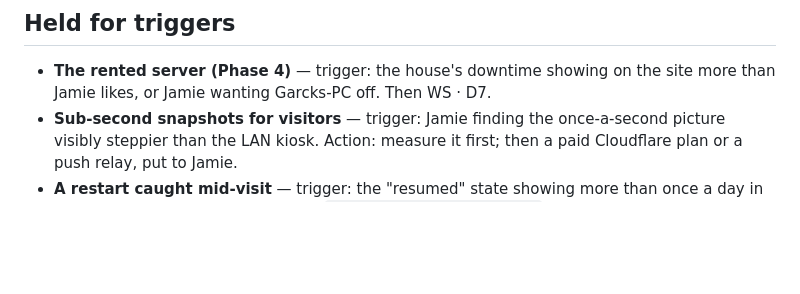
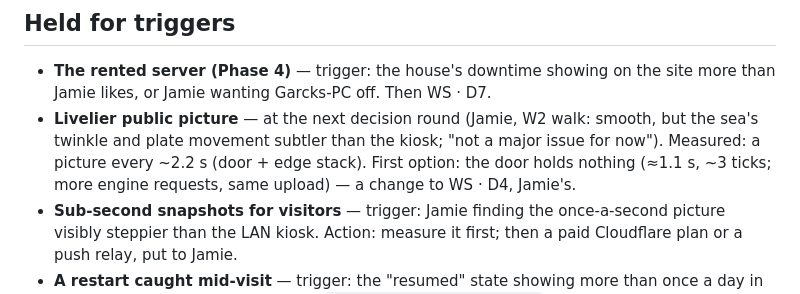
Before and after one commit to JGarcks/anjaneyaworkshop, a Markdown page: docs/process/Workshop-Active-Work.md, the part around the change. Rendered like a GitHub page; blank space fills up the shorter version.

Commit message:
W2 — the front door: Jamie's second look recorded (smooth; subtler than the kiosk)
The walk: smooth after W2-f; the sea's twinkle and plate movement subtler than
the kiosk. Cause most likely the ~2.2 s picture (5–6 ticks) blending away
short-lived changes. Queued for the next decision round: the door holding
nothing (~1.1 s pictures, same upload) — a change to WS · D4.

Co-Authored-By: Claude Opus 5.5 <noreply@anthropic.com>

```diff
--- a/docs/process/Workshop-Active-Work.md
+++ b/docs/process/Workshop-Active-Work.md
@@ -38,6 +38,7 @@
 ## Held for triggers
 
 - **The rented server (Phase 4)** — trigger: the house's downtime showing on the site more than Jamie likes, or Jamie wanting Garcks-PC off. Then WS · D7.
+- **Livelier public picture** — at the next decision round (Jamie, W2 walk: smooth, but the sea's twinkle and plate movement subtler than the kiosk; "not a major issue for now"). Measured: a picture every ~2.2 s (door + edge stack). First option: the door holds nothing (≈1.1 s, ~3 ticks; more engine requests, same upload) — a change to WS · D4, Jamie's.
 - **Sub-second snapshots for visitors** — trigger: Jamie finding the once-a-second picture visibly steppier than the LAN kiosk. Action: measure it first; then a paid Cloudflare plan or a push relay, put to Jamie.
 - **A restart caught mid-visit** — trigger: the "resumed" state showing more than once a day in the check log. Action: read Planet's `journalctl --user -u planet` with PC Claude; nothing on the site changes.
 - **The world moving to a new build or seed** — trigger: PC Claude reporting a restart from year zero in `frontdoor/state/`. Action: the still refreshes itself; nothing else to do; note it in the log.
```
Also changed, not shown: 1 other file.
